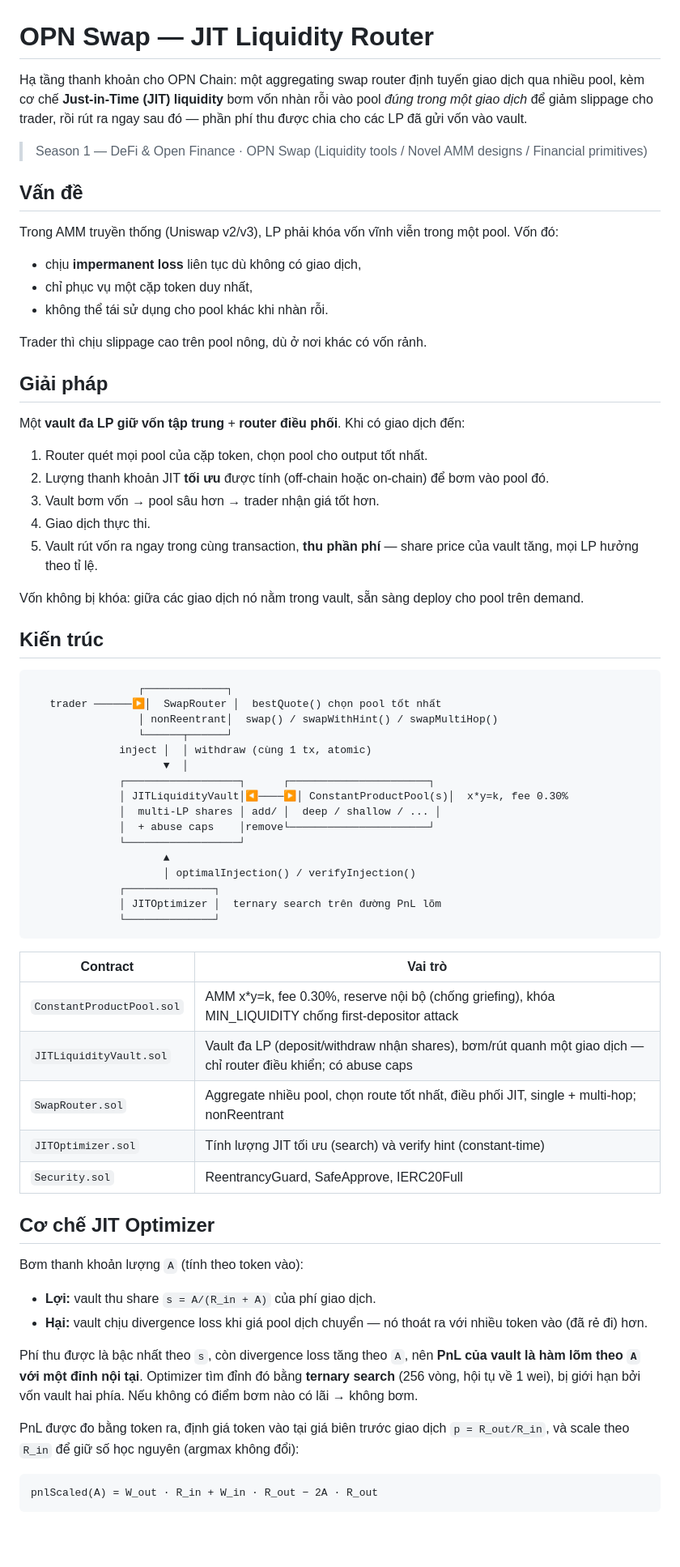
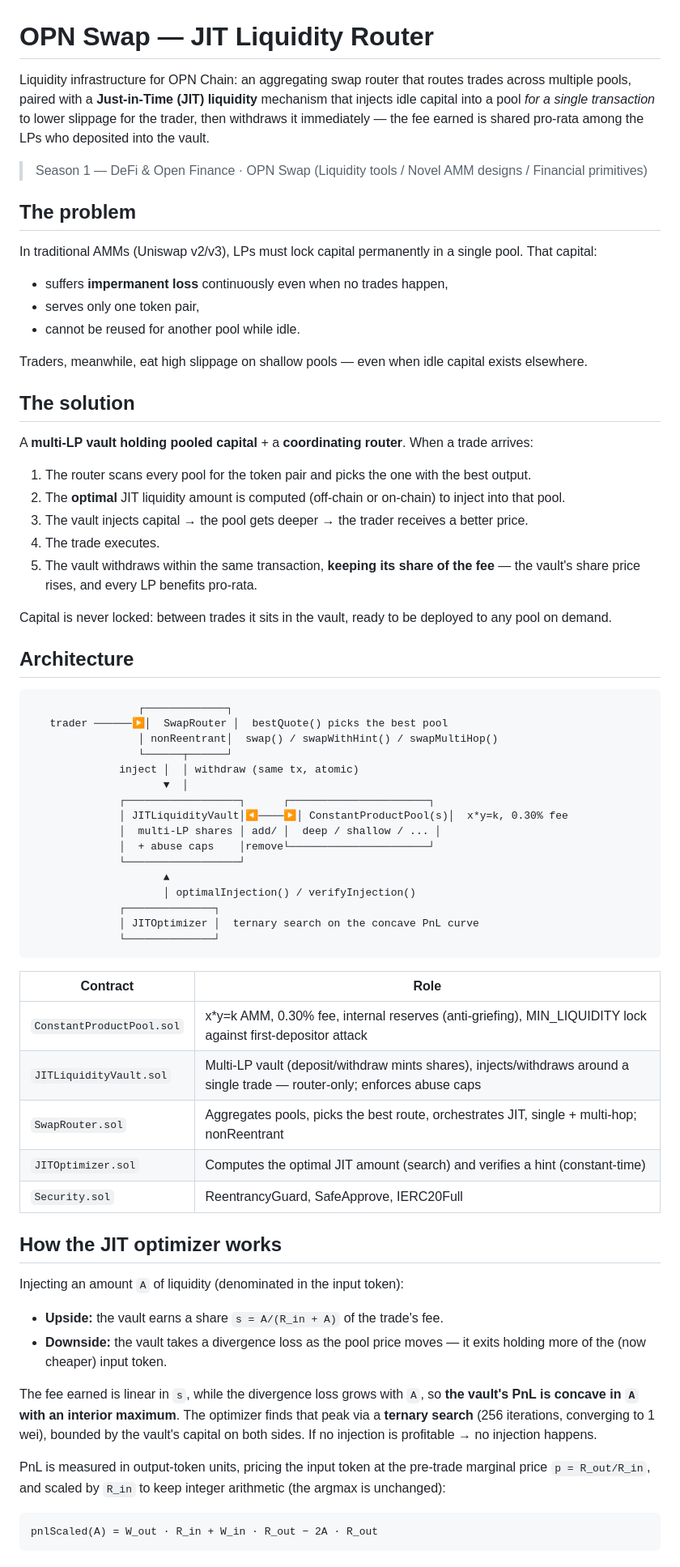
Before and after one commit to chuongnguyenn/opn-swap-jit-router, a Markdown page: README.md, the part around one of its changes. Shown at 81% size. Rendered like a GitHub page; blank space fills up the shorter version.

Commit message:
Rewrite README in English

````diff
--- a/README.md
+++ b/README.md
@@ -1,68 +1,68 @@
 # OPN Swap — JIT Liquidity Router
 
-Hạ tầng thanh khoản cho OPN Chain: một aggregating swap router định tuyến giao dịch qua nhiều pool, kèm cơ chế **Just-in-Time (JIT) liquidity** bơm vốn nhàn rỗi vào pool *đúng trong một giao dịch* để giảm slippage cho trader, rồi rút ra ngay sau đó — phần phí thu được chia cho các LP đã gửi vốn vào vault.
+Liquidity infrastructure for OPN Chain: an aggregating swap router that routes trades across multiple pools, paired with a **Just-in-Time (JIT) liquidity** mechanism that injects idle capital into a pool *for a single transaction* to lower slippage for the trader, then withdraws it immediately — the fee earned is shared pro-rata among the LPs who deposited into the vault.
 
 > Season 1 — DeFi & Open Finance · OPN Swap (Liquidity tools / Novel AMM designs / Financial primitives)
 
-## Vấn đề
+## The problem
 
-Trong AMM truyền thống (Uniswap v2/v3), LP phải khóa vốn vĩnh viễn trong một pool. Vốn đó:
-- chịu **impermanent loss** liên tục dù không có giao dịch,
-- chỉ phục vụ một cặp token duy nhất,
-- không thể tái sử dụng cho pool khác khi nhàn rỗi.
+In traditional AMMs (Uniswap v2/v3), LPs must lock capital permanently in a single pool. That capital:
+- suffers **impermanent loss** continuously even when no trades happen,
+- serves only one token pair,
+- cannot be reused for another pool while idle.
 
-Trader thì chịu slippage cao trên pool nông, dù ở nơi khác có vốn rảnh.
+Traders, meanwhile, eat high slippage on shallow pools — even when idle capital exists elsewhere.
 
-## Giải pháp
+## The solution
 
-Một **vault đa LP giữ vốn tập trung** + **router điều phối**. Khi có giao dịch đến:
+A **multi-LP vault holding pooled capital** + a **coordinating router**. When a trade arrives:
 
-1. Router quét mọi pool của cặp token, chọn pool cho output tốt nhất.
-2. Lượng thanh khoản JIT **tối ưu** được tính (off-chain hoặc on-chain) để bơm vào pool đó.
-3. Vault bơm vốn → pool sâu hơn → trader nhận giá tốt hơn.
-4. Giao dịch thực thi.
-5. Vault rút vốn ra ngay trong cùng transaction, **thu phần phí** — share price của vault tăng, mọi LP hưởng theo tỉ lệ.
+1. The router scans every pool for the token pair and picks the one with the best output.
+2. The **optimal** JIT liquidity amount is computed (off-chain or on-chain) to inject into that pool.
+3. The vault injects capital → the pool gets deeper → the trader receives a better price.
+4. The trade executes.
+5. The vault withdraws within the same transaction, **keeping its share of the fee** — the vault's share price rises, and every LP benefits pro-rata.
 
-Vốn không bị khóa: giữa các giao dịch nó nằm trong vault, sẵn sàng deploy cho pool trên demand.
+Capital is never locked: between trades it sits in the vault, ready to be deployed to any pool on demand.
 
-## Kiến trúc
+## Architecture
 
 ```
                  ┌─────────────┐
-   trader ──────▶│  SwapRouter │  bestQuote() chọn pool tốt nhất
+   trader ──────▶│  SwapRouter │  bestQuote() picks the best pool
                  │ nonReentrant│  swap() / swapWithHint() / swapMultiHop()
                  └──────┬──────┘
-              inject │  │ withdraw (cùng 1 tx, atomic)
+              inject │  │ withdraw (same tx, atomic)
                      ▼  │
               ┌──────────────────┐      ┌──────────────────────┐
-              │ JITLiquidityVault│◀────▶│ ConstantProductPool(s)│  x*y=k, fee 0.30%
+              │ JITLiquidityVault│◀────▶│ ConstantProductPool(s)│  x*y=k, 0.30% fee
               │  multi-LP shares │ add/ │  deep / shallow / ... │
               │  + abuse caps    │remove└──────────────────────┘
               └──────────────────┘
                      ▲
                      │ optimalInjection() / verifyInjection()
               ┌──────────────┐
-              │ JITOptimizer │  ternary search trên đường PnL lõm
+              │ JITOptimizer │  ternary search on the concave PnL curve
               └──────────────┘
 ```
 
-| Contract | Vai trò |
-|----------|---------|
-| `ConstantProductPool.sol` | AMM x*y=k, fee 0.30%, reserve nội bộ (chống griefing), khóa MIN_LIQUIDITY chống first-depositor attack |
-| `JITLiquidityVault.sol` | Vault đa LP (deposit/withdraw nhận shares), bơm/rút quanh một giao dịch — chỉ router điều khiển; có abuse caps |
-| `SwapRouter.sol` | Aggregate nhiều pool, chọn route tốt nhất, điều phối JIT, single + multi-hop; nonReentrant |
-| `JITOptimizer.sol` | Tính lượng JIT tối ưu (search) và verify hint (constant-time) |
+| Contract | Role |
+|----------|------|
+| `ConstantProductPool.sol` | x*y=k AMM, 0.30% fee, internal reserves (anti-griefing), MIN_LIQUIDITY lock against first-depositor attack |
+| `JITLiquidityVault.sol` | Multi-LP vault (deposit/withdraw mints shares), injects/withdraws around a single trade — router-only; enforces abuse caps |
+| `SwapRouter.sol` | Aggregates pools, picks the best route, orchestrates JIT, single + multi-hop; nonReentrant |
+| `JITOptimizer.sol` | Computes the optimal JIT amount (search) and verifies a hint (constant-time) |
 | `Security.sol` | ReentrancyGuard, SafeApprove, IERC20Full |
 
-## Cơ chế JIT Optimizer
+## How the JIT optimizer works
 
-Bơm thanh khoản lượng `A` (tính theo token vào):
-- **Lợi:** vault thu share `s = A/(R_in + A)` của phí giao dịch.
-- **Hại:** vault chịu divergence loss khi giá pool dịch chuyển — nó thoát ra với nhiều token vào (đã rẻ đi) hơn.
+Injecting an amount `A` of liquidity (denominated in the input token):
+- **Upside:** the vault earns a share `s = A/(R_in + A)` of the trade's fee.
+- **Downside:** the vault takes a divergence loss as the pool price moves — it exits holding more of the (now cheaper) input token.
 
-Phí thu được là bậc nhất theo `s`, còn divergence loss tăng theo `A`, nên **PnL của vault là hàm lõm theo `A` với một đỉnh nội tại**. Optimizer tìm đỉnh đó bằng **ternary search** (256 vòng, hội tụ về 1 wei), bị giới hạn bởi vốn vault hai phía. Nếu không có điểm bơm nào có lãi → không bơm.
+The fee earned is linear in `s`, while the divergence loss grows with `A`, so **the vault's PnL is concave in `A` with an interior maximum**. The optimizer finds that peak via a **ternary search** (256 iterations, converging to 1 wei), bounded by the vault's capital on both sides. If no injection is profitable → no injection happens.
 
-PnL được đo bằng token ra, định giá token vào tại giá biên trước giao dịch `p = R_out/R_in`, và scale theo `R_in` để giữ số học nguyên (argmax không đổi):
+PnL is measured in output-token units, pricing the input token at the pre-trade marginal price `p = R_out/R_in`, and scaled by `R_in` to keep integer arithmetic (the argmax is unchanged):
 
 ```
 pnlScaled(A) = W_out · R_in + W_in · R_out − 2A · R_out
````
Also changed, not shown: other parts of README.md (+42 -42 lines).
